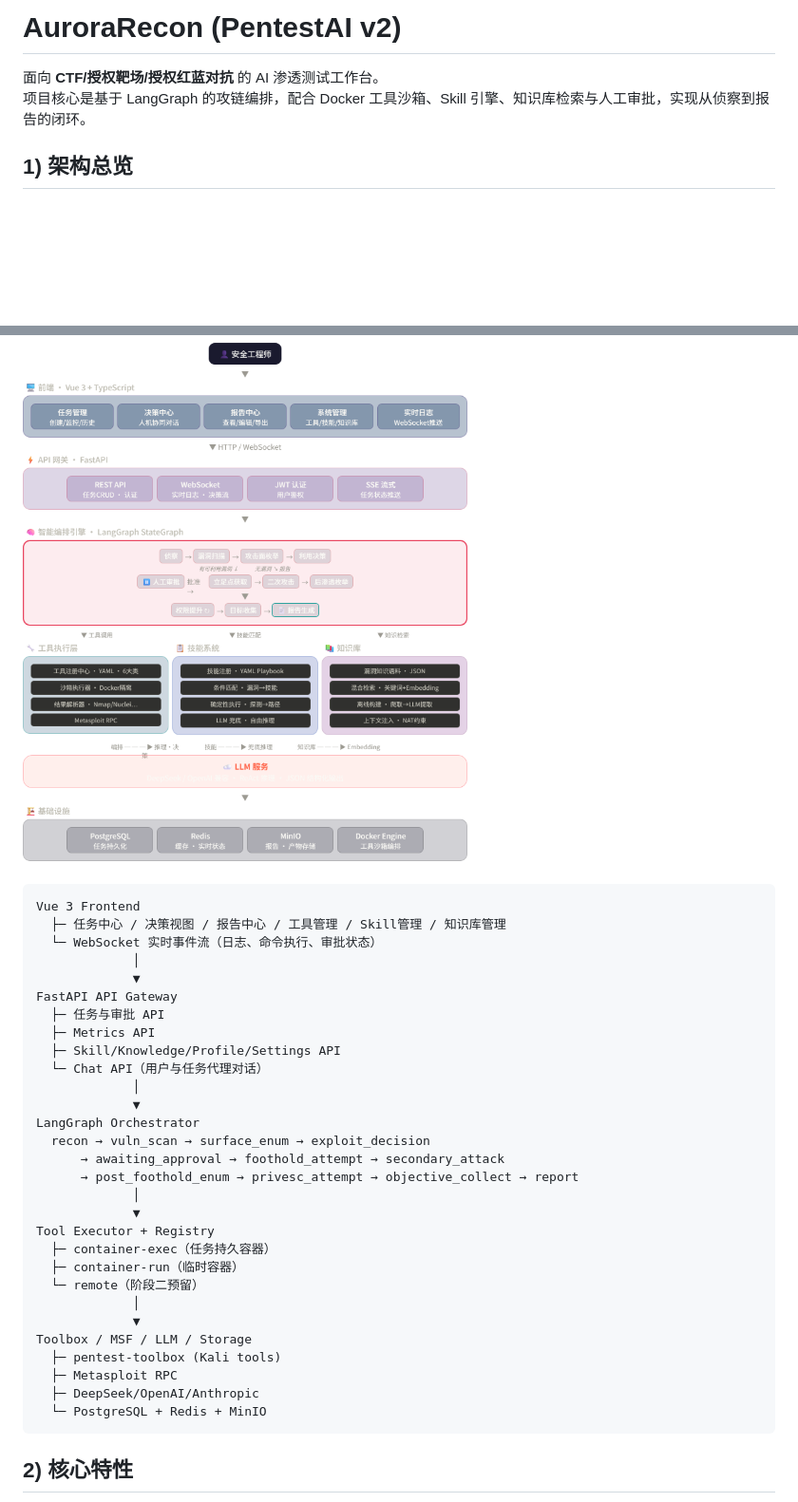
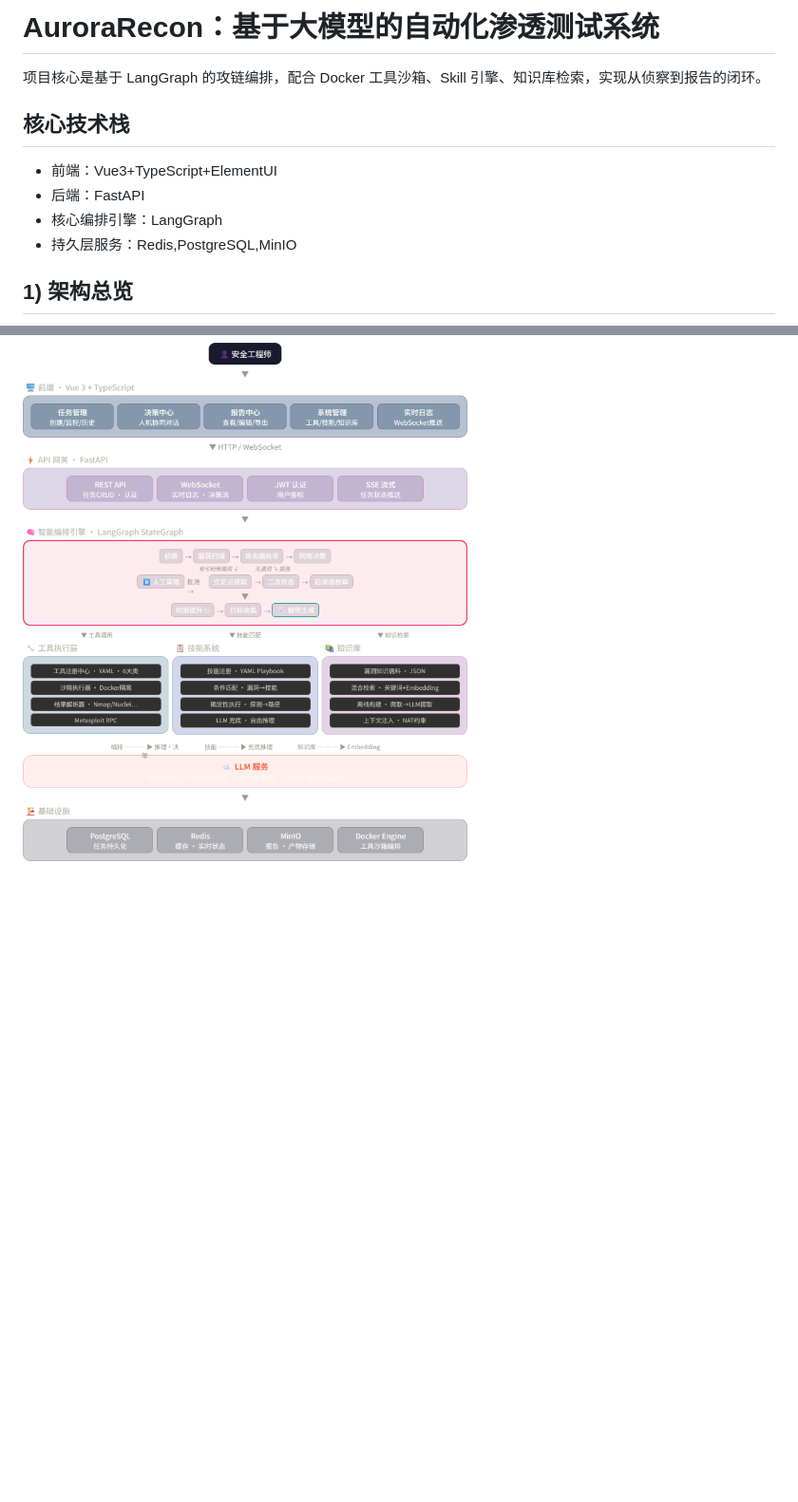
Before and after one commit to blkheadfish/AuroraRecon, a Markdown page: README.md, 2 parts joined by grey strips. Shown at 95% size. Rendered like a GitHub page; blank space fills up the shorter version.

````diff
--- a/README.md
+++ b/README.md
@@ -1,41 +1,13 @@
-# AuroraRecon (PentestAI v2)
+# AuroraRecon：基于大模型的自动化渗透测试系统
+项目核心是基于 LangGraph 的攻链编排，配合 Docker 工具沙箱、Skill 引擎、知识库检索，实现从侦察到报告的闭环。
+## 核心技术栈
+- 前端：Vue3+TypeScript+ElementUI
+- 后端：FastAPI
+- 核心编排引擎：LangGraph
+- 持久层服务：Redis,PostgreSQL,MinIO
 
-面向 **CTF/授权靶场/授权红蓝对抗** 的 AI 渗透测试工作台。
-项目核心是基于 LangGraph 的攻链编排，配合 Docker 工具沙箱、Skill 引擎、知识库检索与人工审批，实现从侦察到报告的闭环。
 
 ## 1) 架构总览
 ![img.png](img.png)
-```text
-Vue 3 Frontend
-  ├─ 任务中心 / 决策视图 / 报告中心 / 工具管理 / Skill管理 / 知识库管理
-  └─ WebSocket 实时事件流（日志、命令执行、审批状态）
-             │
-             ▼
-FastAPI API Gateway
-  ├─ 任务与审批 API
-  ├─ Metrics API
-  ├─ Skill/Knowledge/Profile/Settings API
-  └─ Chat API（用户与任务代理对话）
-             │
-             ▼
-LangGraph Orchestrator
-  recon → vuln_scan → surface_enum → exploit_decision
-      → awaiting_approval → foothold_attempt → secondary_attack
-      → post_foothold_enum → privesc_attempt → objective_collect → report
-             │
-             ▼
-Tool Executor + Registry
-  ├─ container-exec（任务持久容器）
-  ├─ container-run（临时容器）
-  └─ remote（阶段二预留）
-             │
-             ▼
-Toolbox / MSF / LLM / Storage
-  ├─ pentest-toolbox (Kali tools)
-  ├─ Metasploit RPC
-  ├─ DeepSeek/OpenAI/Anthropic
-  └─ PostgreSQL + Redis + MinIO
-```
 
-## 2) 核心特性
 
````
Also changed, not shown: other parts of README.md (+0 -29 lines).
